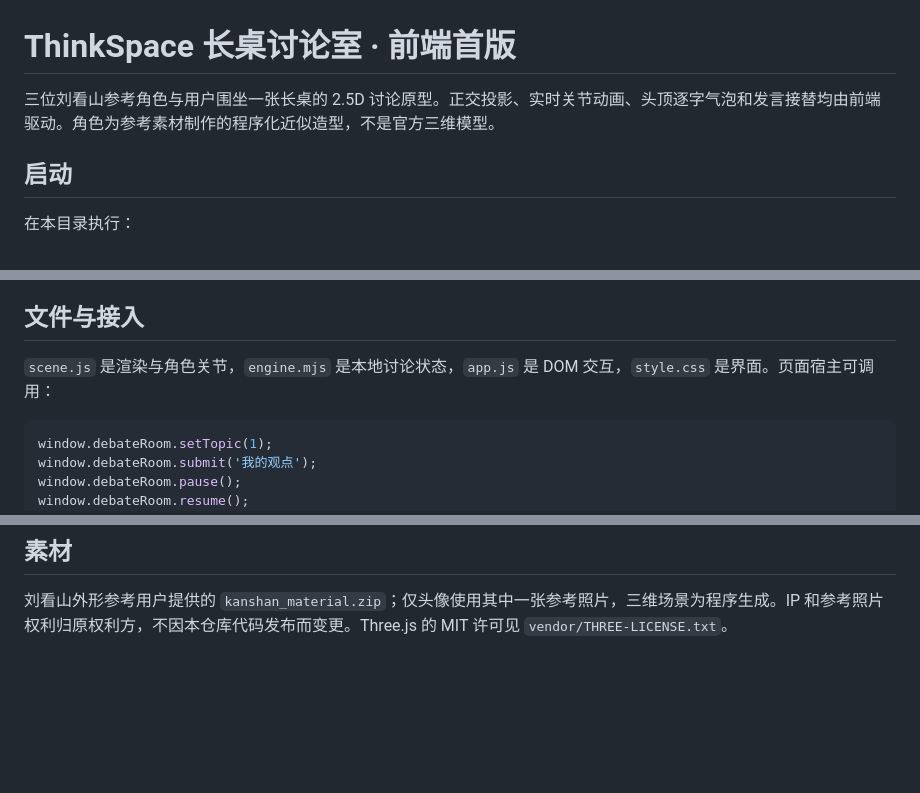
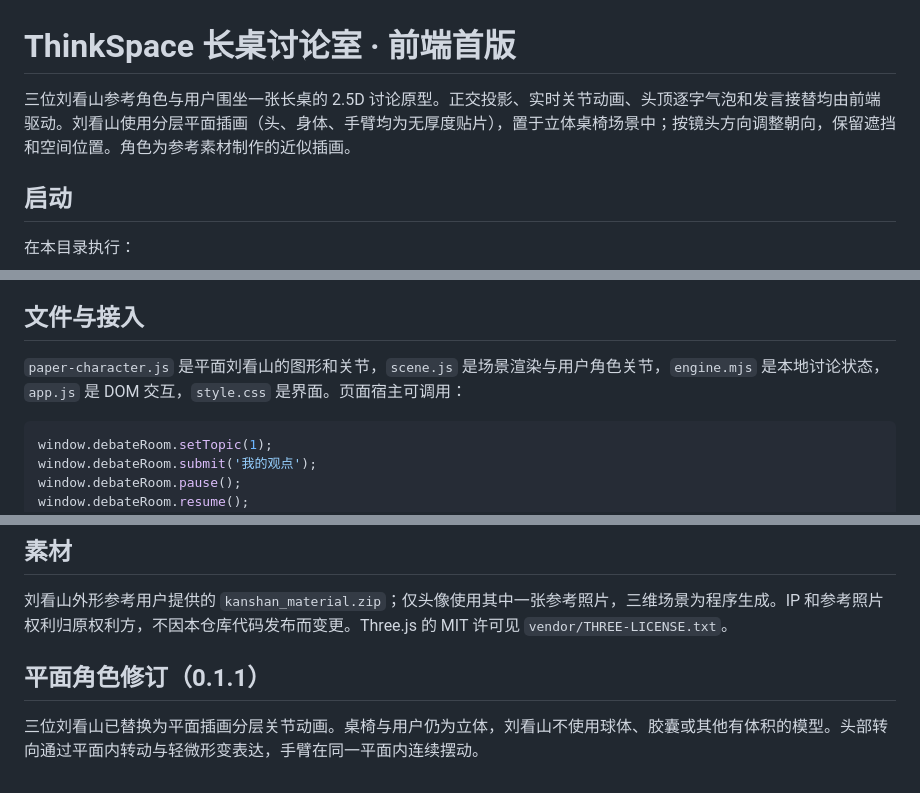
Before and after one commit to sgyh070804-create/zhihu-thinkspace, a Markdown page: packages/debate-room/README.md, 3 parts joined by grey strips. Rendered like a GitHub page; blank space fills up the shorter version.

Commit message:
fix: render Kanshan as articulated flat illustrations in the 3D debate room

````diff
--- a/packages/debate-room/README.md
+++ b/packages/debate-room/README.md
@@ -1,6 +1,6 @@
 # ThinkSpace 长桌讨论室 · 前端首版
 
-三位刘看山参考角色与用户围坐一张长桌的 2.5D 讨论原型。正交投影、实时关节动画、头顶逐字气泡和发言接替均由前端驱动。角色为参考素材制作的程序化近似造型，不是官方三维模型。
+三位刘看山参考角色与用户围坐一张长桌的 2.5D 讨论原型。正交投影、实时关节动画、头顶逐字气泡和发言接替均由前端驱动。刘看山使用分层平面插画（头、身体、手臂均为无厚度贴片），置于立体桌椅场景中；按镜头方向调整朝向，保留遮挡和空间位置。角色为参考素材制作的近似插画。
 
 ## 启动
 
@@ -22,7 +22,7 @@ python -m http.server 8780 --bind 127.0.0.1
 
 ## 文件与接入
 
-`scene.js` 是渲染与角色关节，`engine.mjs` 是本地讨论状态，`app.js` 是 DOM 交互，`style.css` 是界面。页面宿主可调用：
+`paper-character.js` 是平面刘看山的图形和关节，`scene.js` 是场景渲染与用户角色关节，`engine.mjs` 是本地讨论状态，`app.js` 是 DOM 交互，`style.css` 是界面。页面宿主可调用：
 
 ```js
 window.debateRoom.setTopic(1);
@@ -40,3 +40,7 @@ window.debateRoom.dispose();
 ## 素材
 
 刘看山外形参考用户提供的 `kanshan_material.zip`；仅头像使用其中一张参考照片，三维场景为程序生成。IP 和参考照片权利归原权利方，不因本仓库代码发布而变更。Three.js 的 MIT 许可见 `vendor/THREE-LICENSE.txt`。
+
+## 平面角色修订（0.1.1）
+
+三位刘看山已替换为平面插画分层关节动画。桌椅与用户仍为立体，刘看山不使用球体、胶囊或其他有体积的模型。头部转向通过平面内转动与轻微形变表达，手臂在同一平面内连续摆动。
````
Also changed, not shown: docs/debate-room/README.md (+10 -11 lines), packages/debate-room/VALIDATION.md (+9 -0 lines), docs/debate-room/screenshots/05-paper-overview.png (added), docs/debate-room/screenshots/06-paper-wave.png (added), 5 other files.
